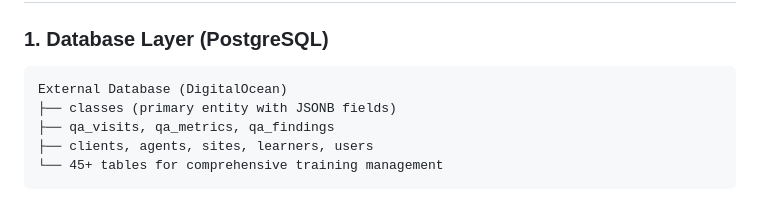
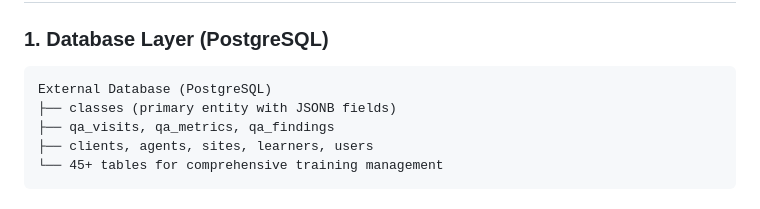
Before and after one commit to yourdesigncoza/wecoza_classes_plugin, a Markdown page: README.md, the part around the change. Drawn GitHub-style.

````diff
--- a/README.md
+++ b/README.md
@@ -15,7 +15,7 @@ The WeCoza Classes Plugin is a sophisticated **enterprise-level WordPress plugin
 
 ### **1. Database Layer (PostgreSQL)**
 ```
-External Database (DigitalOcean)
+External Database (PostgreSQL)
 ├── classes (primary entity with JSONB fields)
 ├── qa_visits, qa_metrics, qa_findings
 ├── clients, agents, sites, learners, users
````
Also changed, not shown: CLAUDE.md (+3 -3 lines), docs/LEARNER-INTEGRATION.md (added, +243 -0 lines).
